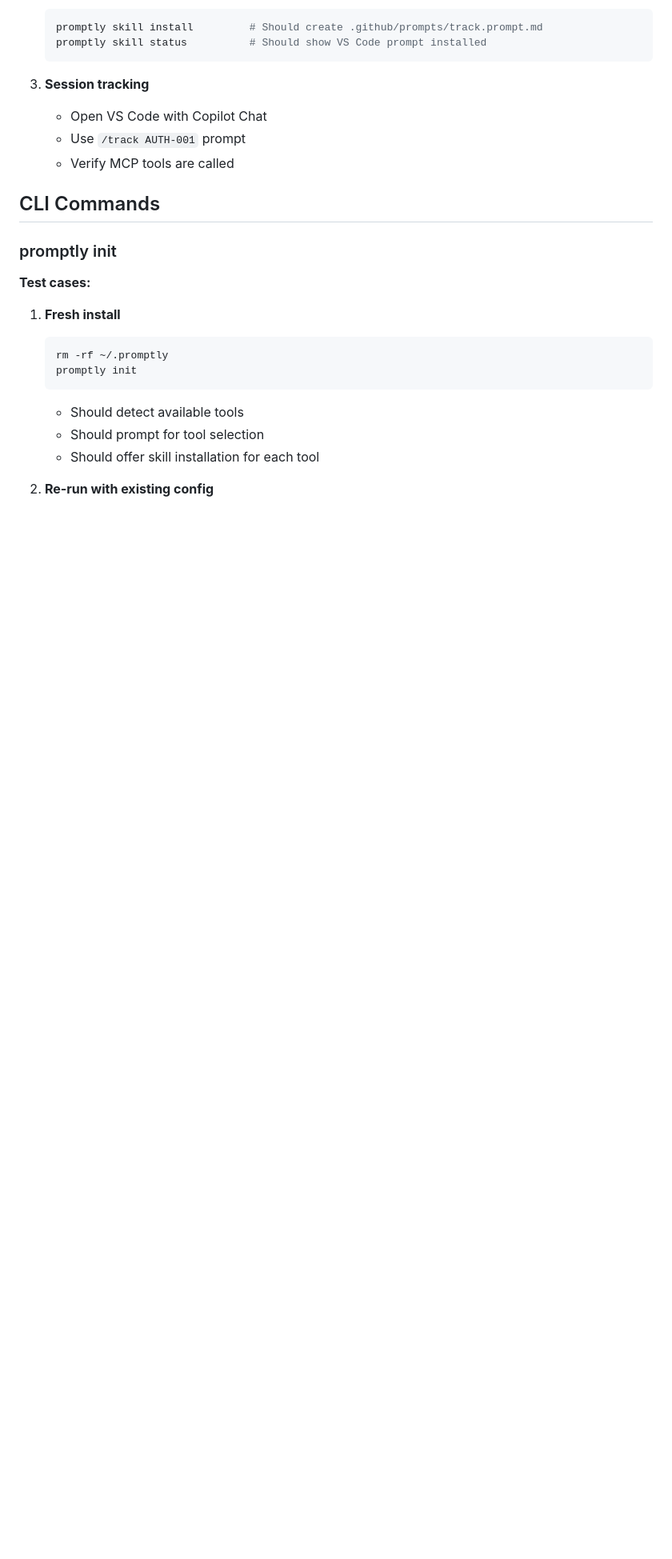
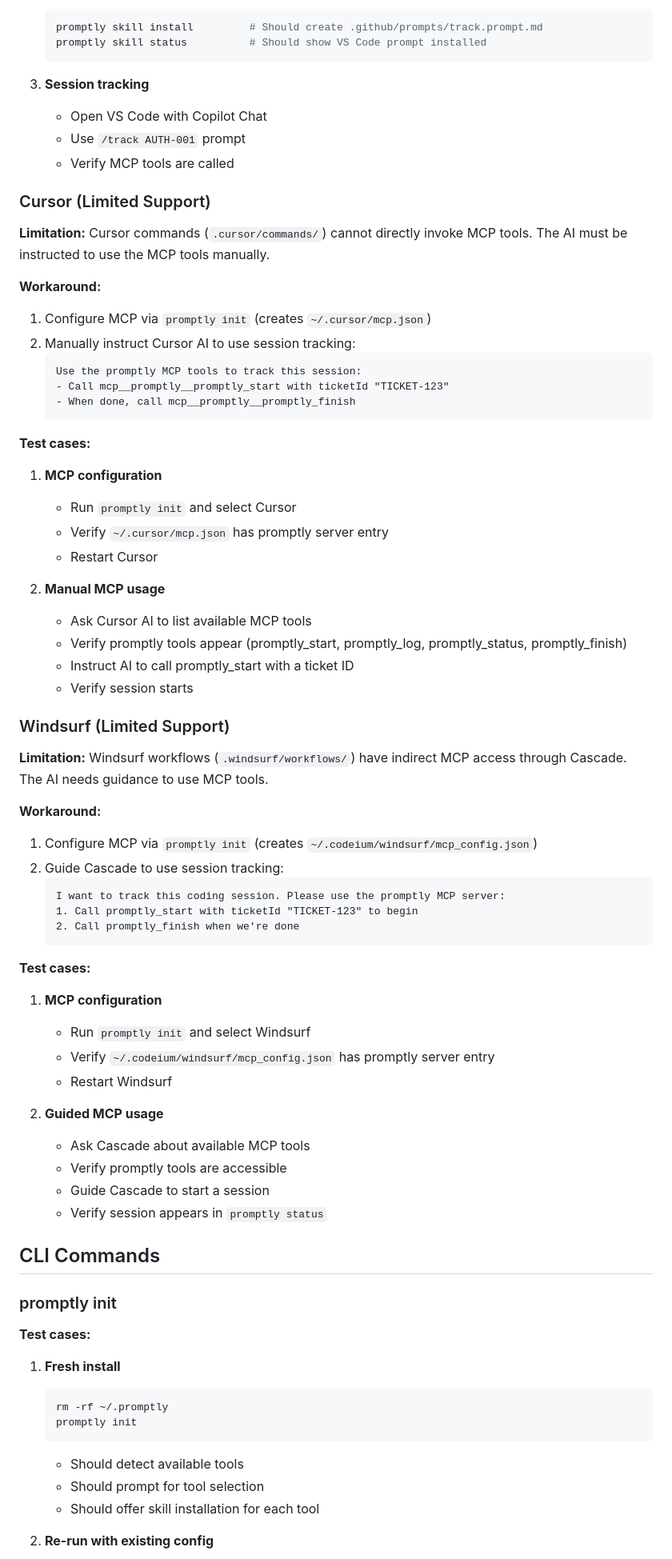
Before and after one commit to akoskomuves/promptly, a Markdown page: docs/TESTING.md, the part around the change. Shown at 80% size. GitHub-like rendering; blank space fills up the shorter version.

Commit message:
docs: add Cursor and Windsurf workarounds to testing guide
- Document limited MCP support workarounds for Cursor and Windsurf
- Add test cases for manual/guided MCP usage

Co-Authored-By: Claude Opus 4.5 <noreply@anthropic.com>

````diff
--- a/docs/TESTING.md
+++ b/docs/TESTING.md
@@ -99,6 +99,60 @@ Manual testing checklist for Promptly features.
    - Open VS Code with Copilot Chat
    - Use `/track AUTH-001` prompt
    - Verify MCP tools are called
+
+### Cursor (Limited Support)
+
+**Limitation:** Cursor commands (`.cursor/commands/`) cannot directly invoke MCP tools. The AI must be instructed to use the MCP tools manually.
+
+**Workaround:**
+
+1. Configure MCP via `promptly init` (creates `~/.cursor/mcp.json`)
+2. Manually instruct Cursor AI to use session tracking:
+   ```
+   Use the promptly MCP tools to track this session:
+   - Call mcp__promptly__promptly_start with ticketId "TICKET-123"
+   - When done, call mcp__promptly__promptly_finish
+   ```
+
+**Test cases:**
+
+1. **MCP configuration**
+   - Run `promptly init` and select Cursor
+   - Verify `~/.cursor/mcp.json` has promptly server entry
+   - Restart Cursor
+
+2. **Manual MCP usage**
+   - Ask Cursor AI to list available MCP tools
+   - Verify promptly tools appear (promptly_start, promptly_log, promptly_status, promptly_finish)
+   - Instruct AI to call promptly_start with a ticket ID
+   - Verify session starts
+
+### Windsurf (Limited Support)
+
+**Limitation:** Windsurf workflows (`.windsurf/workflows/`) have indirect MCP access through Cascade. The AI needs guidance to use MCP tools.
+
+**Workaround:**
+
+1. Configure MCP via `promptly init` (creates `~/.codeium/windsurf/mcp_config.json`)
+2. Guide Cascade to use session tracking:
+   ```
+   I want to track this coding session. Please use the promptly MCP server:
+   1. Call promptly_start with ticketId "TICKET-123" to begin
+   2. Call promptly_finish when we're done
+   ```
+
+**Test cases:**
+
+1. **MCP configuration**
+   - Run `promptly init` and select Windsurf
+   - Verify `~/.codeium/windsurf/mcp_config.json` has promptly server entry
+   - Restart Windsurf
+
+2. **Guided MCP usage**
+   - Ask Cascade about available MCP tools
+   - Verify promptly tools are accessible
+   - Guide Cascade to start a session
+   - Verify session appears in `promptly status`
 
 ## CLI Commands
 
````
